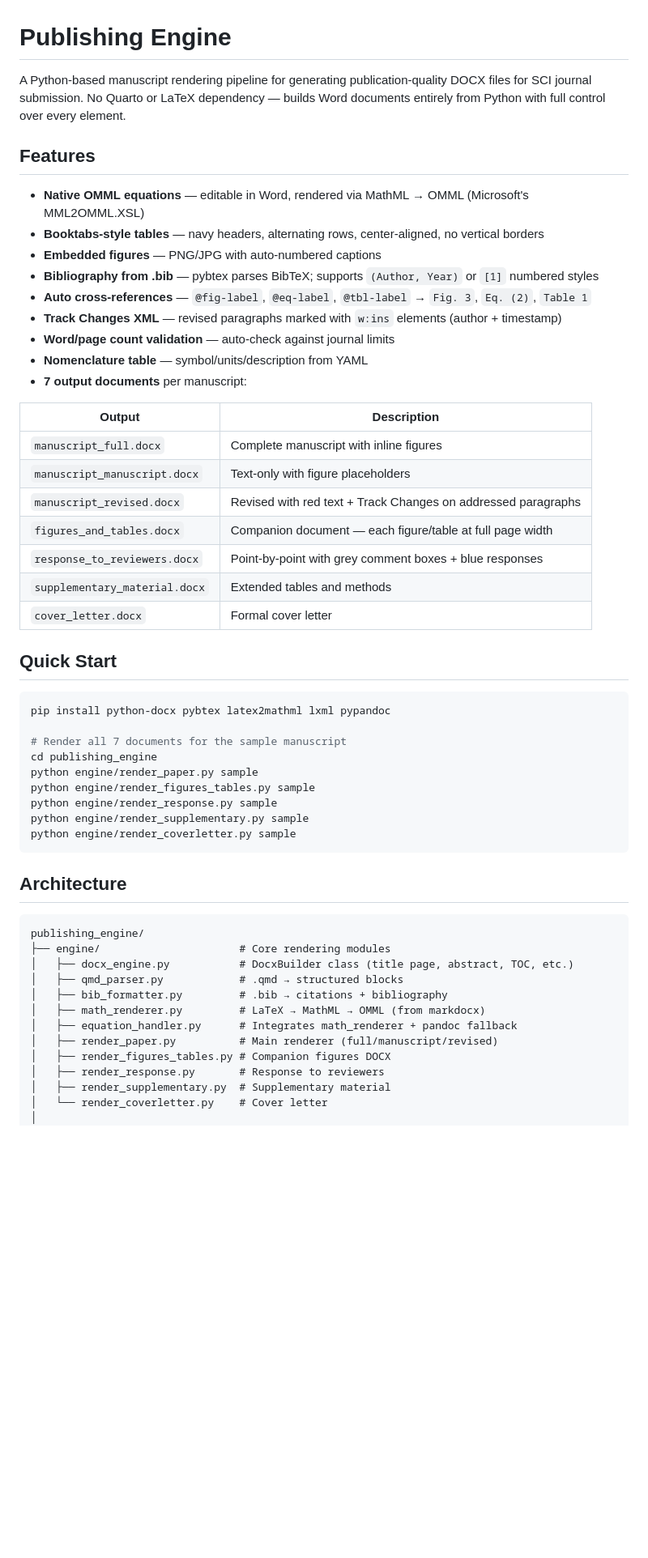
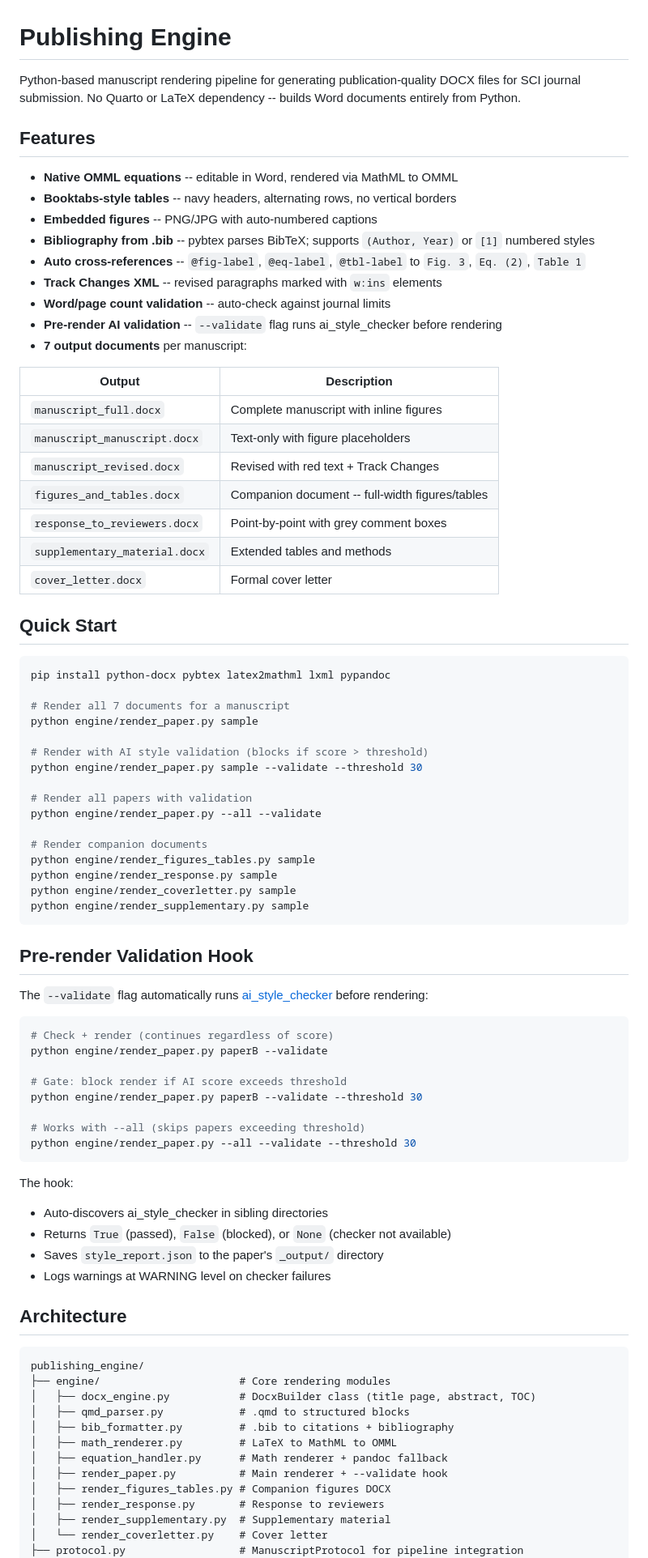
Before and after one commit to ksk5429/publishing_engine, a Markdown page: README.md, the part around one of its changes. Shown at 81% size. GitHub-like rendering; blank space fills up the shorter version.

Commit message:
docs: update README with --validate hook, ecosystem links

````diff
--- a/README.md
+++ b/README.md
@@ -1,26 +1,26 @@
 # Publishing Engine
 
-A Python-based manuscript rendering pipeline for generating publication-quality DOCX files for SCI journal submission. No Quarto or LaTeX dependency — builds Word documents entirely from Python with full control over every element.
+Python-based manuscript rendering pipeline for generating publication-quality DOCX files for SCI journal submission. No Quarto or LaTeX dependency -- builds Word documents entirely from Python.
 
 ## Features
 
-- **Native OMML equations** — editable in Word, rendered via MathML → OMML (Microsoft's MML2OMML.XSL)
-- **Booktabs-style tables** — navy headers, alternating rows, center-aligned, no vertical borders
-- **Embedded figures** — PNG/JPG with auto-numbered captions
-- **Bibliography from .bib** — pybtex parses BibTeX; supports `(Author, Year)` or `[1]` numbered styles
-- **Auto cross-references** — `@fig-label`, `@eq-label`, `@tbl-label` → `Fig. 3`, `Eq. (2)`, `Table 1`
-- **Track Changes XML** — revised paragraphs marked with `w:ins` elements (author + timestamp)
-- **Word/page count validation** — auto-check against journal limits
-- **Nomenclature table** — symbol/units/description from YAML
+- **Native OMML equations** -- editable in Word, rendered via MathML to OMML
+- **Booktabs-style tables** -- navy headers, alternating rows, no vertical borders
+- **Embedded figures** -- PNG/JPG with auto-numbered captions
+- **Bibliography from .bib** -- pybtex parses BibTeX; supports `(Author, Year)` or `[1]` numbered styles
+- **Auto cross-references** -- `@fig-label`, `@eq-label`, `@tbl-label` to `Fig. 3`, `Eq. (2)`, `Table 1`
+- **Track Changes XML** -- revised paragraphs marked with `w:ins` elements
+- **Word/page count validation** -- auto-check against journal limits
+- **Pre-render AI validation** -- `--validate` flag runs ai_style_checker before rendering
 - **7 output documents** per manuscript:
 
 | Output | Description |
 |--------|-------------|
 | `manuscript_full.docx` | Complete manuscript with inline figures |
 | `manuscript_manuscript.docx` | Text-only with figure placeholders |
-| `manuscript_revised.docx` | Revised with red text + Track Changes on addressed paragraphs |
-| `figures_and_tables.docx` | Companion document — each figure/table at full page width |
-| `response_to_reviewers.docx` | Point-by-point with grey comment boxes + blue responses |
+| `manuscript_revised.docx` | Revised with red text + Track Changes |
+| `figures_and_tables.docx` | Companion document -- full-width figures/tables |
+| `response_to_reviewers.docx` | Point-by-point with grey comment boxes |
 | `supplementary_material.docx` | Extended tables and methods |
 | `cover_letter.docx` | Formal cover letter |
 
@@ -29,29 +29,57 @@ A Python-based manuscript rendering pipeline for generating publication-quality
 ```bash
 pip install python-docx pybtex latex2mathml lxml pypandoc
 
-# Render all 7 documents for the sample manuscript
-cd publishing_engine
+# Render all 7 documents for a manuscript
 python engine/render_paper.py sample
+
+# Render with AI style validation (blocks if score > threshold)
+python engine/render_paper.py sample --validate --threshold 30
+
+# Render all papers with validation
+python engine/render_paper.py --all --validate
+
+# Render companion documents
 python engine/render_figures_tables.py sample
 python engine/render_response.py sample
+python engine/render_coverletter.py sample
 python engine/render_supplementary.py sample
-python engine/render_coverletter.py sample
 ```
+
+## Pre-render Validation Hook
+
+The `--validate` flag automatically runs [ai_style_checker](https://github.com/ksk5429/ai_style_checker) before rendering:
+
+```bash
+# Check + render (continues regardless of score)
+python engine/render_paper.py paperB --validate
+
+# Gate: block render if AI score exceeds threshold
+python engine/render_paper.py paperB --validate --threshold 30
+
+# Works with --all (skips papers exceeding threshold)
+python engine/render_paper.py --all --validate --threshold 30
+```
+
+The hook:
+- Auto-discovers ai_style_checker in sibling directories
+- Returns `True` (passed), `False` (blocked), or `None` (checker not available)
+- Saves `style_report.json` to the paper's `_output/` directory
+- Logs warnings at WARNING level on checker failures
 
 ## Architecture
 
 ```
 publishing_engine/
 ├── engine/                      # Core rendering modules
-│   ├── docx_engine.py           # DocxBuilder class (title page, abstract, TOC, etc.)
-│   ├── qmd_parser.py            # .qmd → structured blocks
-│   ├── bib_formatter.py         # .bib → citations + bibliography
-│   ├── math_renderer.py         # LaTeX → MathML → OMML (from markdocx)
-│   ├── equation_handler.py      # Integrates math_renderer + pandoc fallback
-│   ├── render_paper.py          # Main renderer (full/manuscript/revised)
+│   ├── docx_engine.py           # DocxBuilder class (title page, abstract, TOC)
+│   ├── qmd_parser.py            # .qmd to structured blocks
+│   ├── bib_formatter.py         # .bib to citations + bibliography
+│   ├── math_renderer.py         # LaTeX to MathML to OMML
+│   ├── equation_handler.py      # Math renderer + pandoc fallback
+│   ├── render_paper.py          # Main renderer + --validate hook
 │   ├── render_figures_tables.py # Companion figures DOCX
 │   ├── render_response.py       # Response to reviewers
 │   ├── render_supplementary.py  # Supplementary material
 │   └── render_coverletter.py    # Cover letter
-│
+├── protocol.py                  # ManuscriptProtocol for pipeline integration
 ├── sample/                      # Demo manuscript
````
Also changed, not shown: other parts of README.md (+11 -20 lines).
